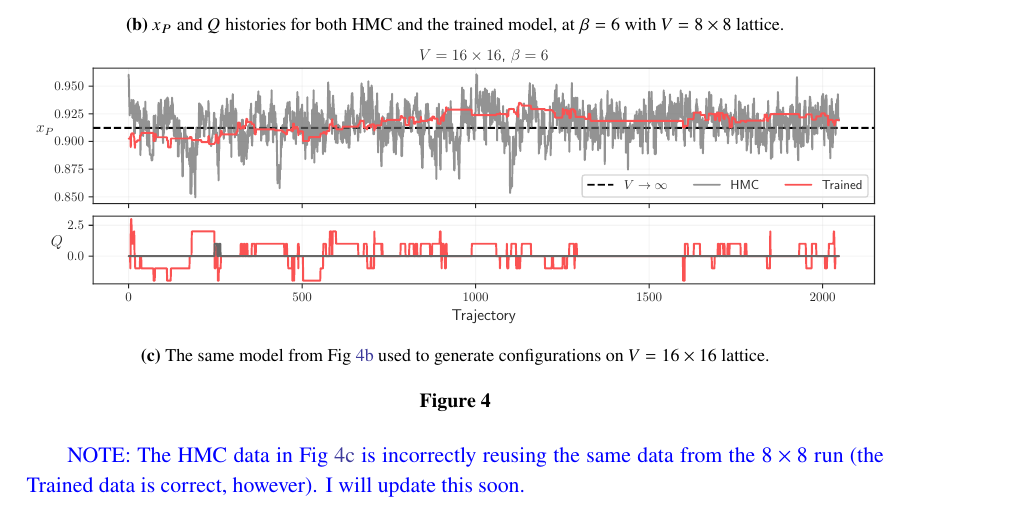
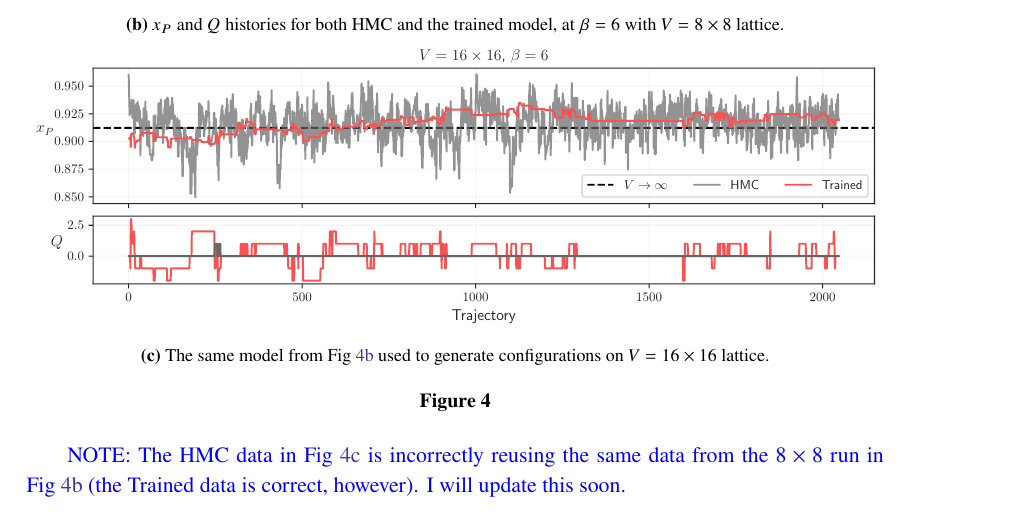
Before and after one commit to nftqcd/fthmc-Lattice2021, a LaTeX document (main.tex): part of page 5 of 6, cut so that both start at the same text. Compiled offline with pdfLaTeX.

Commit message:
Updates to draft

```diff
--- a/main.tex
+++ b/main.tex
@@ -323,8 +323,8 @@ multiple tunneling events (characterized by \(\delta Q > 0\)) occur for both
 %
 
 \textcolor{blue}{NOTE: The HMC data in Fig~\ref{subfig:q16} is incorrectly
-reusing the same data from the \(8\times8\) run (the Trained data is
-correct, however). I will update this soon.}
+reusing the same data from the \(8\times8\) run in Fig~\ref{subfig:q8} (the
+Trained data is correct, however). I will update this soon.}
 
 \subsection{\label{subsec:volume_scaling}Volume Scaling}
 %
```
Also changed, not shown: main.pdf.
